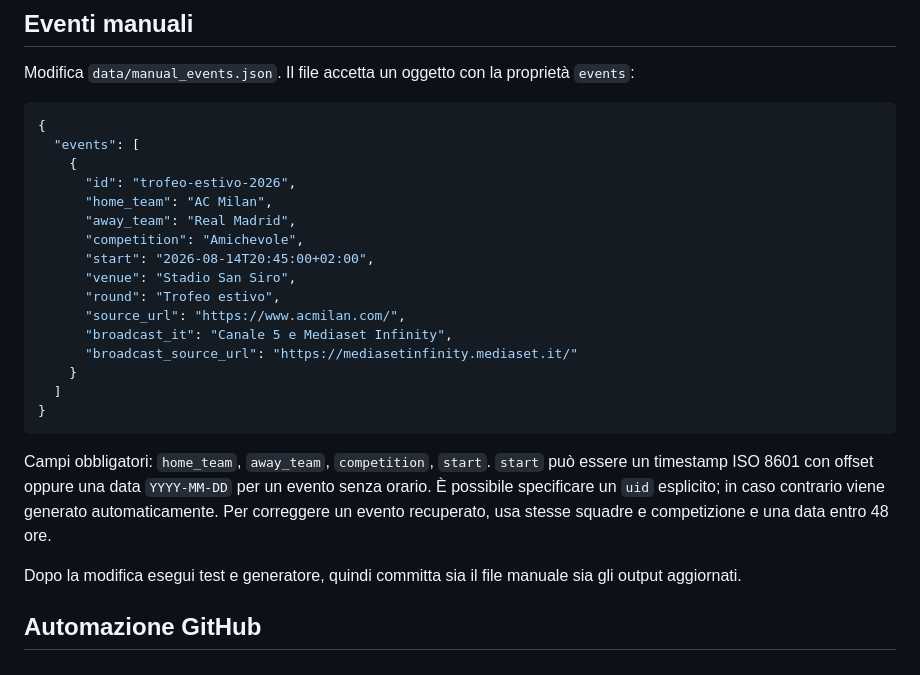
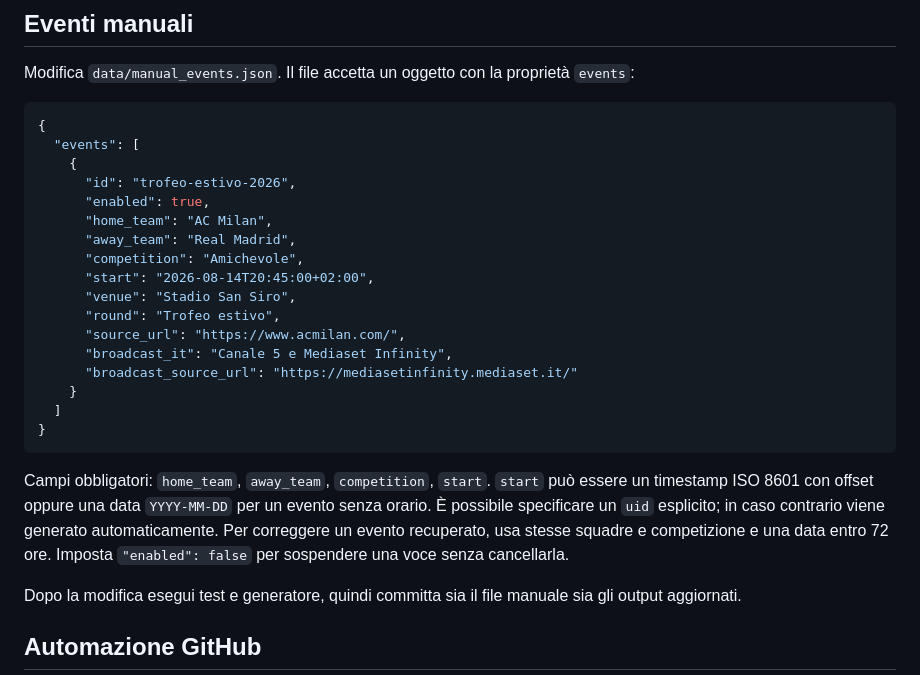
Before and after one commit to Dizzle0987/milan-calendar, a Markdown page: README.md, the part around one of its changes. Drawn GitHub-style.

````diff
--- a/README.md
+++ b/README.md
@@ -98,6 +98,7 @@ Modifica `data/manual_events.json`. Il file accetta un oggetto con la proprietà
   "events": [
     {
       "id": "trofeo-estivo-2026",
+      "enabled": true,
       "home_team": "AC Milan",
       "away_team": "Real Madrid",
       "competition": "Amichevole",
@@ -112,7 +113,7 @@ Modifica `data/manual_events.json`. Il file accetta un oggetto con la proprietà
 }
 ```
 
-Campi obbligatori: `home_team`, `away_team`, `competition`, `start`. `start` può essere un timestamp ISO 8601 con offset oppure una data `YYYY-MM-DD` per un evento senza orario. È possibile specificare un `uid` esplicito; in caso contrario viene generato automaticamente. Per correggere un evento recuperato, usa stesse squadre e competizione e una data entro 48 ore.
+Campi obbligatori: `home_team`, `away_team`, `competition`, `start`. `start` può essere un timestamp ISO 8601 con offset oppure una data `YYYY-MM-DD` per un evento senza orario. È possibile specificare un `uid` esplicito; in caso contrario viene generato automaticamente. Per correggere un evento recuperato, usa stesse squadre e competizione e una data entro 72 ore. Imposta `"enabled": false` per sospendere una voce senza cancellarla.
 
 Dopo la modifica esegui test e generatore, quindi committa sia il file manuale sia gli output aggiornati.
 
````
Also changed, not shown: other parts of README.md (+12 -9 lines).
